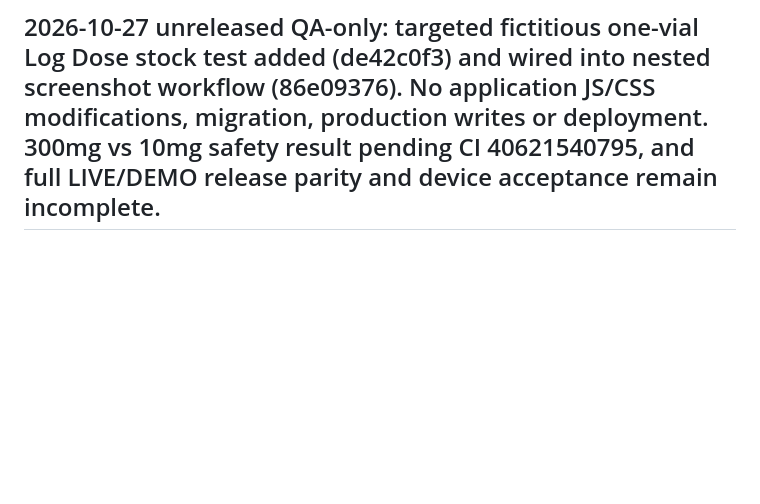
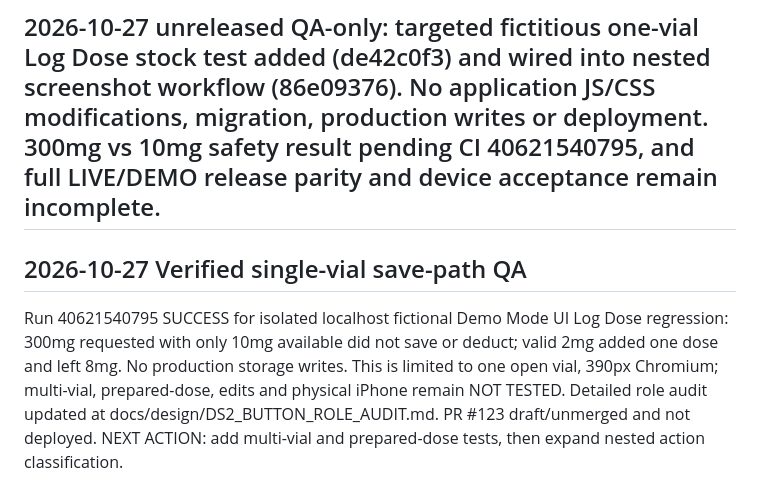
Before and after one commit to Deidrajw/Peptide-Tracker, a Markdown page: docs/continuity/RELEASE_HISTORY.md, the part around the change. Drawn GitHub-style; blank space fills up the shorter version.

Commit message:
docs(qa): record verified isolated inventory save-path result

```diff
--- a/docs/continuity/RELEASE_HISTORY.md
+++ b/docs/continuity/RELEASE_HISTORY.md
@@ -902,3 +902,7 @@ Local-only built-in Demo Mode run 40619990770 SUCCESS: 112 screenshot route/acti
 
 
 ## 2026-10-27 unreleased QA-only: targeted fictitious one-vial Log Dose stock test added (de42c0f3) and wired into nested screenshot workflow (86e09376). No application JS/CSS modifications, migration, production writes or deployment. 300mg vs 10mg safety result pending CI 40621540795, and full LIVE/DEMO release parity and device acceptance remain incomplete.
+
+
+## 2026-10-27 Verified single-vial save-path QA
+Run 40621540795 SUCCESS for isolated localhost fictional Demo Mode UI Log Dose regression: 300mg requested with only 10mg available did not save or deduct; valid 2mg added one dose and left 8mg. No production storage writes. This is limited to one open vial, 390px Chromium; multi-vial, prepared-dose, edits and physical iPhone remain NOT TESTED. Detailed role audit updated at docs/design/DS2_BUTTON_ROLE_AUDIT.md. PR #123 draft/unmerged and not deployed. NEXT ACTION: add multi-vial and prepared-dose tests, then expand nested action classification.
```
